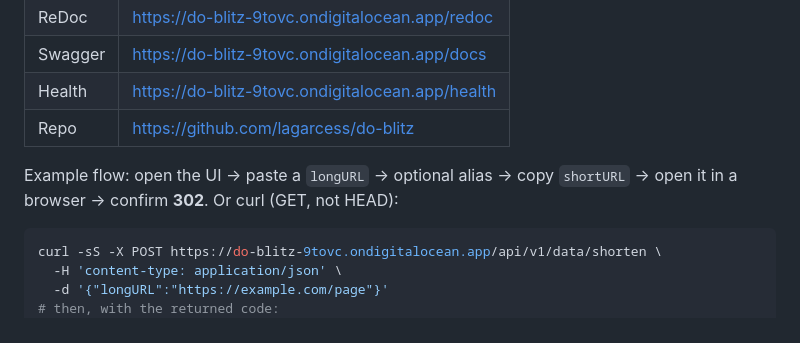
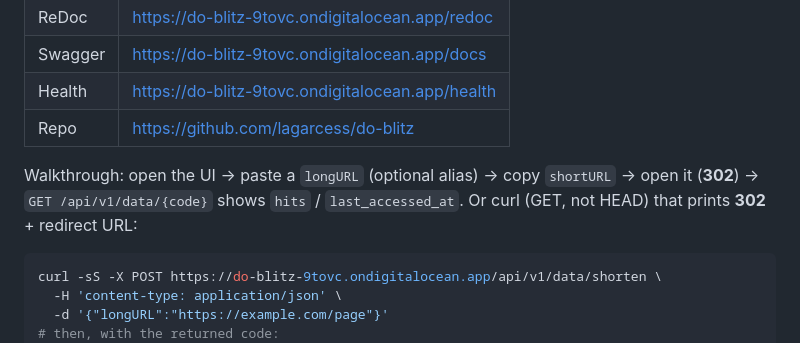
Before and after one commit to lagarcess/do-blitz, a Markdown page: README.md, the part around the change. GitHub-like rendering.

Commit message:
docs: Demo Kit walkthrough includes metadata hits
Clarify UI path ends with GET metadata (hits / last_accessed_at)
and curl that prints 302 + redirect URL.

````diff
--- a/README.md
+++ b/README.md
@@ -16,7 +16,7 @@ Live App Platform:
 | Health | https://do-blitz-9tovc.ondigitalocean.app/health |
 | Repo | https://github.com/lagarcess/do-blitz |
 
-Example flow: open the UI → paste a `longURL` → optional alias → copy `shortURL` → open it in a browser → confirm **302**. Or curl (GET, not HEAD):
+Walkthrough: open the UI → paste a `longURL` (optional alias) → copy `shortURL` → open it (**302**) → `GET /api/v1/data/{code}` shows `hits` / `last_accessed_at`. Or curl (GET, not HEAD) that prints **302** + redirect URL:
 
 ```bash
 curl -sS -X POST https://do-blitz-9tovc.ondigitalocean.app/api/v1/data/shorten \
````
